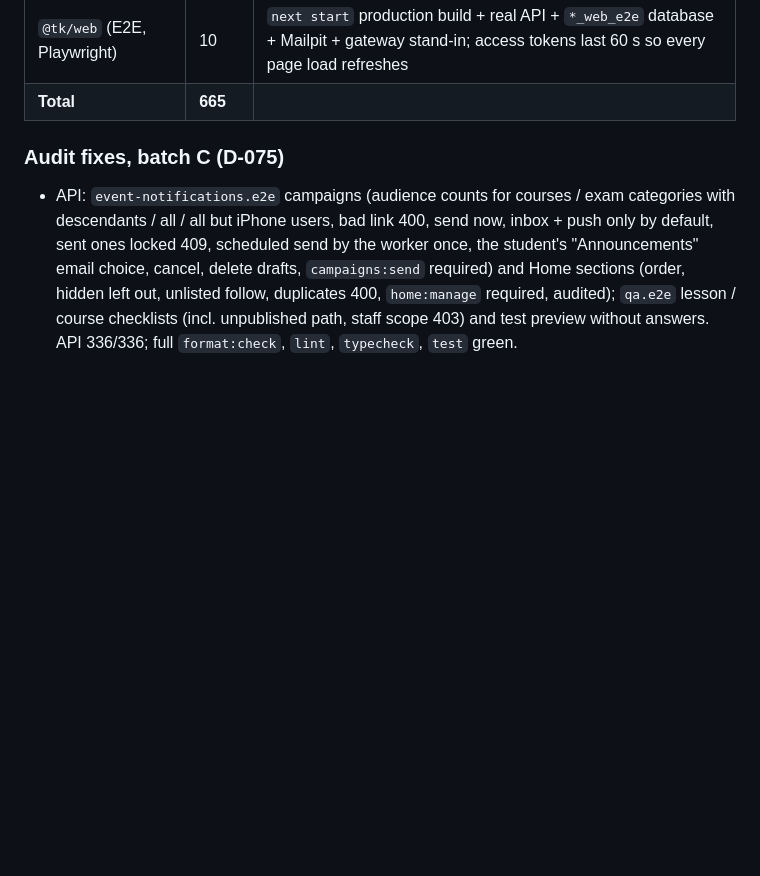
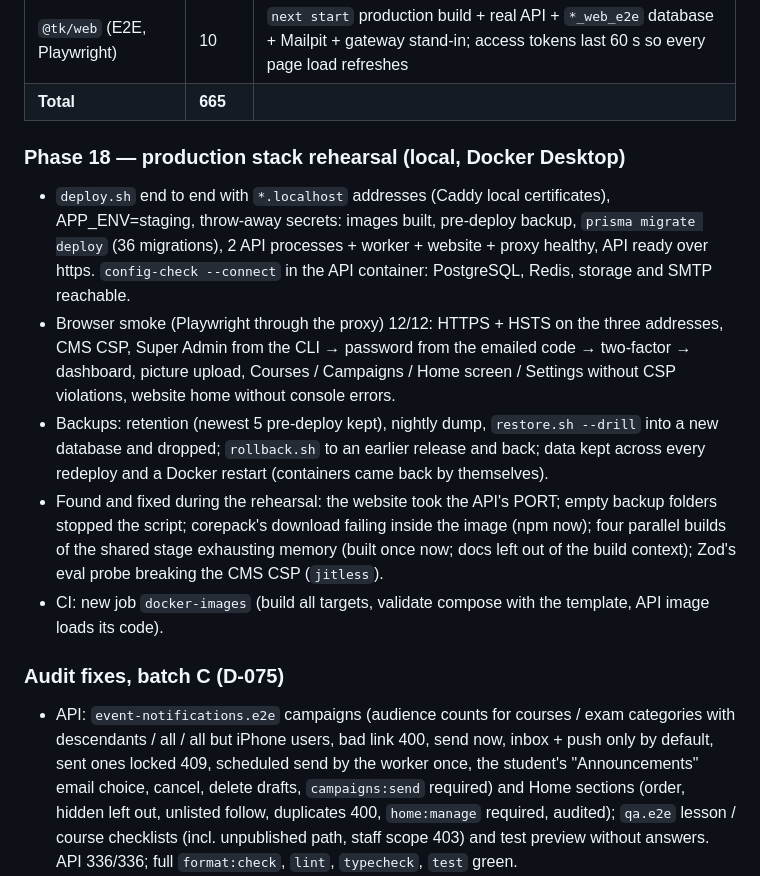
Before and after one commit to Prashant2525/tayari-kakshya-lms-app, a Markdown page: docs/TEST_STATUS.md, the part around the change. GitHub-like rendering; blank space fills up the shorter version.

Commit message:
docs: Phase 18 rehearsal results
Co-Authored-By: Claude Opus 5.5 <noreply@anthropic.com>

```diff
--- a/docs/TEST_STATUS.md
+++ b/docs/TEST_STATUS.md
@@ -20,6 +20,22 @@ Last updated: 2026-10-13 (Phase 16 test pass). `pnpm test` runs unit + integrati
 | `@tk/web` (unit) | 8 | Session refresh used once (concurrent / late requests share it; refused → signed out; unreachable → retried), token expiry, both languages complete, failure messages |
 | `@tk/web` (E2E, Playwright) | 10 | `next start` production build + real API + `*_web_e2e` database + Mailpit + gateway stand-in; access tokens last 60 s so every page load refreshes |
 | **Total** | **665** | |
+
+### Phase 18 — production stack rehearsal (local, Docker Desktop)
+- `deploy.sh` end to end with `*.localhost` addresses (Caddy local certificates), APP_ENV=staging, throw-away
+  secrets: images built, pre-deploy backup, `prisma migrate deploy` (36 migrations), 2 API processes + worker +
+  website + proxy healthy, API ready over https. `config-check --connect` in the API container: PostgreSQL, Redis,
+  storage and SMTP reachable.
+- Browser smoke (Playwright through the proxy) 12/12: HTTPS + HSTS on the three addresses, CMS CSP, Super Admin from
+  the CLI → password from the emailed code → two-factor → dashboard, picture upload, Courses / Campaigns / Home
+  screen / Settings without CSP violations, website home without console errors.
+- Backups: retention (newest 5 pre-deploy kept), nightly dump, `restore.sh --drill` into a new database and dropped;
+  `rollback.sh` to an earlier release and back; data kept across every redeploy and a Docker restart (containers came
+  back by themselves).
+- Found and fixed during the rehearsal: the website took the API's PORT; empty backup folders stopped the script;
+  corepack's download failing inside the image (npm now); four parallel builds of the shared stage exhausting
+  memory (built once now; docs left out of the build context); Zod's eval probe breaking the CMS CSP (`jitless`).
+- CI: new job `docker-images` (build all targets, validate compose with the template, API image loads its code).
 
 ### Audit fixes, batch C (D-075)
 - API: `event-notifications.e2e` campaigns (audience counts for courses / exam categories with descendants / all /
```
Also changed, not shown: docs/SESSION_HANDOFF.md (+4 -3 lines).
